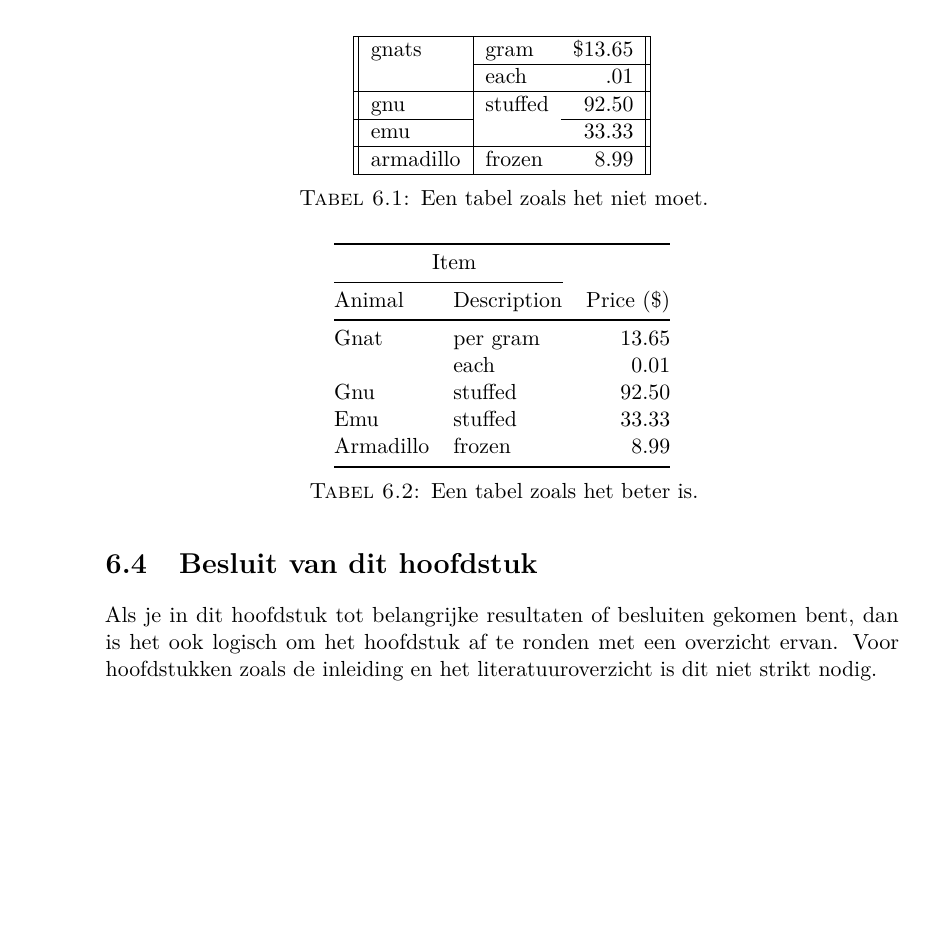
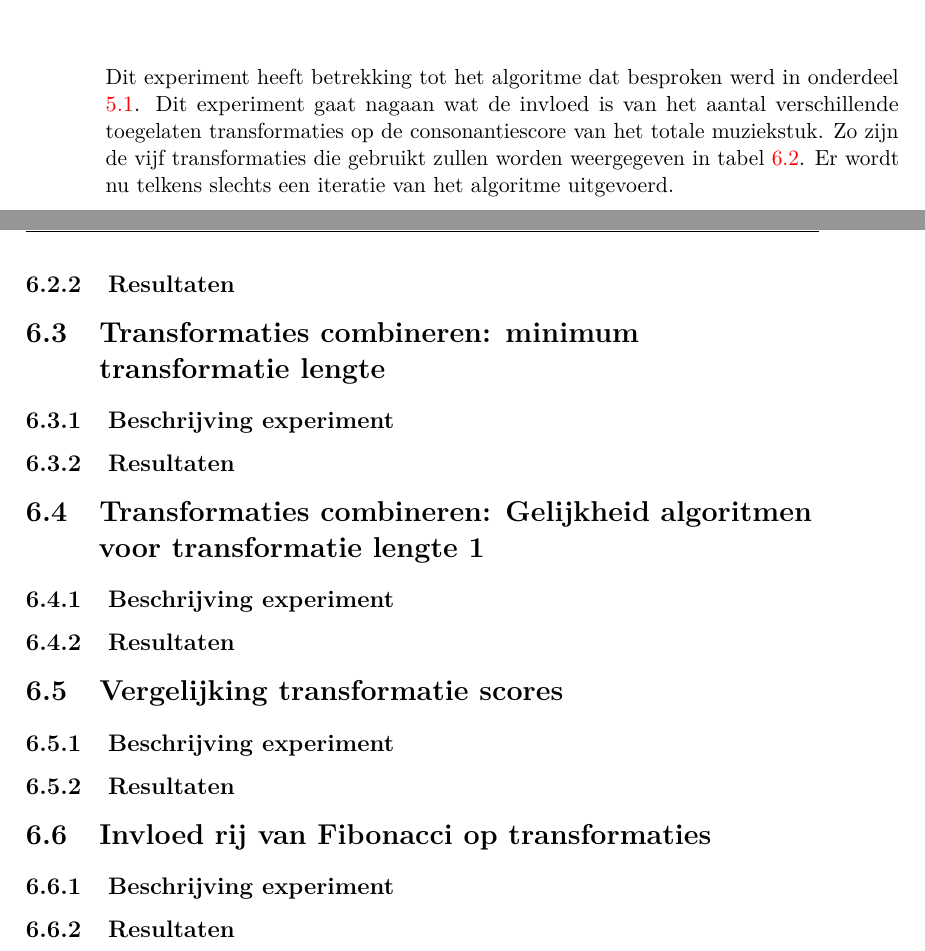
Before and after one commit to EliasMoons93/Thesis, a LaTeX thesis (Tekst/masterproef.tex, which reads Tekst/5_Experimenten_Resultaten/experimenten_resultaten.tex): part of page 50 of 81 before the commit and two parts of pages 50 and 51 of 83 after it, the two joined at a grey line, cut at the place of the change, the shorter picture padded with empty space. The pictures show the PDF file Tekst/masterproef.pdf that the author committed with the source.

Commit message:
start onderdeel experimenten

```diff
--- a/Tekst/5_Experimenten_Resultaten/experimenten_resultaten.tex
+++ b/Tekst/5_Experimenten_Resultaten/experimenten_resultaten.tex
@@ -10 +4,0 @@ De inleidende informatie van dit onderwerp.
-\subsection{Een item}
@@ -32,9 +6,7 @@ duidelijkst?
+\label{experiment:1}
+\subsection{Beschrijving experiment}
+Dit experiment heeft betrekking tot het algoritme dat besproken werd in onderdeel \ref{ETT:algo1}. Dit experiment gaat nagaan wat de invloed is van het aantal iteraties van het aantal iteraties van dit algoritme op de consonantiescore van het totale muziekstuk. Er wordt in dit algoritme slechts gebruik gemaakt van een transformatie. Deze gebruikte transformatie wordt weergegeven in tabel \ref{tabel:exp1}.
 
 \begin{table}
   \centering
-  \begin{tabular}{||l|lr||} \hline
-    gnats     & gram      & \$13.65 \\ \cline{2-3}
-              & each      & .01 \\ \hline
-    gnu       & stuffed   & 92.50 \\ \cline{1-1} \cline{3-3}
-    emu       &           & 33.33 \\ \hline
-    armadillo & frozen    & 8.99 \\ \hline
+  \begin{tabular}{c | c c c c c c c c }
@@ -41,15 +17,17 @@ duidelijkst?
   \end{tabular}
-  \caption{Een tabel zoals het niet moet.}
-  \label{tab:verkeerd}
+  \caption{Transformatie gebruikt in het experiment van onderdeel \ref{experiment:1}.}
+  \label{tabel:exp1}
 \end{table}
+
+Deze test wordt uitgevoerd op 100 muziekstukken uit het Essencorpus. De gemiddelde consonantiescore van de originele stukken wordt berekend alsook de gemiddelde consonantiescore van het muziekstuk dat optimaal is volgens het RPK-model in de toonaard van de 100 stukken. Nu kan er gekeken worden naar hoe snel de consonantiescore zich gaat verplaatsten van die van het originele naar die van de theoretisch best mogelijke volgens het model afhankelijk van het aantal iteraties dat het algoritme wordt uitgevoerd.
+
+\subsection{Resultaten}
+
+\section{Transformaties combineren: meerdere transformaties, 1 iteratie}
+\label{experiment:2}
+\subsection{Beschrijving experiment}
+Dit experiment heeft betrekking tot het algoritme dat besproken werd in onderdeel \ref{ETT:algo1}. Dit experiment gaat nagaan wat de invloed is van het aantal verschillende toegelaten transformaties op de consonantiescore van het totale muziekstuk. Zo zijn de vijf transformaties die gebruikt zullen worden weergegeven in tabel \ref{tabel:exp2}. Er wordt nu telkens slechts een iteratie van het algoritme uitgevoerd.
 
 \begin{table}
   \centering
-  \begin{tabular}{@{}llr@{}} \toprule
-    \multicolumn{2}{c}{Item} \\ \cmidrule(r){1-2}
-    Animal    & Description & Price (\$)\\ \midrule
-    Gnat      & per gram    & 13.65 \\
-              & each        & 0.01 \\
-    Gnu       & stuffed     & 92.50 \\
-    Emu       & stuffed     & 33.33 \\
-    Armadillo & frozen      & 8.99 \\ \bottomrule
+  \begin{tabular}{c | c c c c c c c c }
@@ -56,13 +46,33 @@ duidelijkst?
   \end{tabular}
-  \caption{Een tabel zoals het beter is.}
-  \label{tab:juist}
+  \caption{Transformaties gebruikt in het experiment van onderdeel \ref{experiment:2}.}
+  \label{tabel:exp2}
 \end{table}
 
-\section{Besluit van dit hoofdstuk}
-Als je in dit hoofdstuk tot belangrijke resultaten of besluiten gekomen
-bent, dan is het ook logisch om het hoofdstuk af te ronden met een
-overzicht ervan. Voor hoofdstukken zoals de inleiding en het
-literatuuroverzicht is dit niet strikt nodig.
+\subsection{Resultaten}
+
+\section{Transformaties combineren: minimum transformatie lengte}
+\label{experiment:3}
+\subsection{Beschrijving experiment}
+
+\subsection{Resultaten}
+
+\section{Transformaties combineren: Gelijkheid algoritmen voor transformatie lengte 1}
+\label{experiment:4}
+\subsection{Beschrijving experiment}
+
+\subsection{Resultaten}
+
+\section{Vergelijking transformatie scores}
+\label{experiment:5}
+\subsection{Beschrijving experiment}
+
+\subsection{Resultaten}
+
+\section{Invloed rij van Fibonacci op transformaties}
+\label{experiment:3}
+\subsection{Beschrijving experiment}
+
+\subsection{Resultaten}
 
 %%% Local Variables:
 %%% mode: latex
```
Also changed, not shown: Tekst/masterproef.tex (+1 -1 lines), Tekst/masterproef.pdf, Tekst/5_Experimenten_Resultaten/experimenten_resultaten.tex (45 more changed lines), 17 other files.
